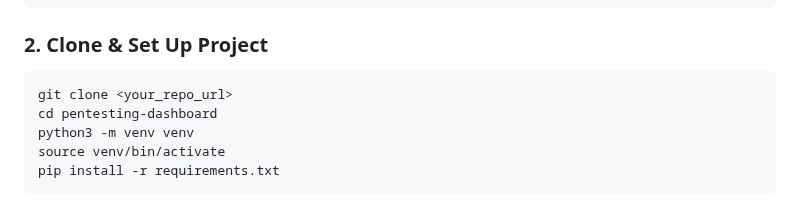
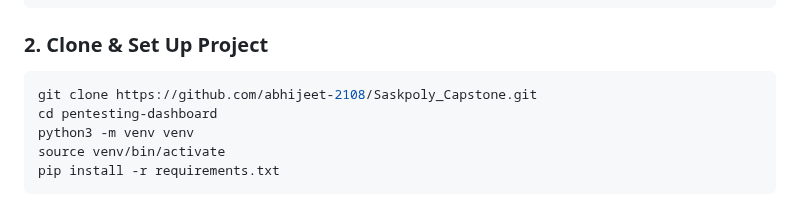
Before and after one commit to abhijeet-2108/Saskpoly_Capstone, a Markdown page: README.md, the part around the change. Drawn GitHub-style.

Commit message:
readme link

````diff
--- a/README.md
+++ b/README.md
@@ -142,7 +142,7 @@ sudo apt install python3 python3-pip python3-venv mysql-server libmysqlclient-de
 ### 2. Clone & Set Up Project
 
 ```bash
-git clone <your_repo_url>
+git clone https://github.com/abhijeet-2108/Saskpoly_Capstone.git
 cd pentesting-dashboard
 python3 -m venv venv
 source venv/bin/activate
````
